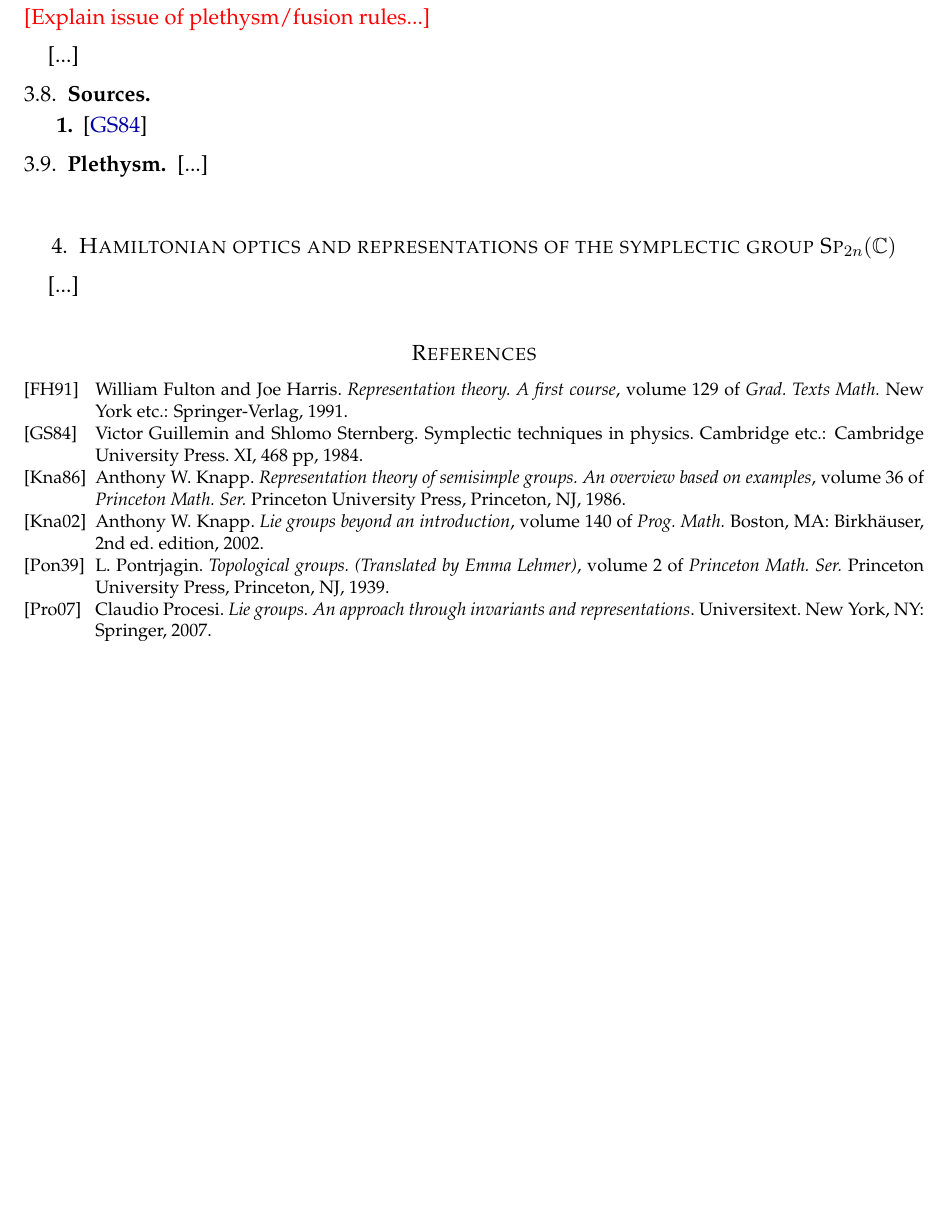
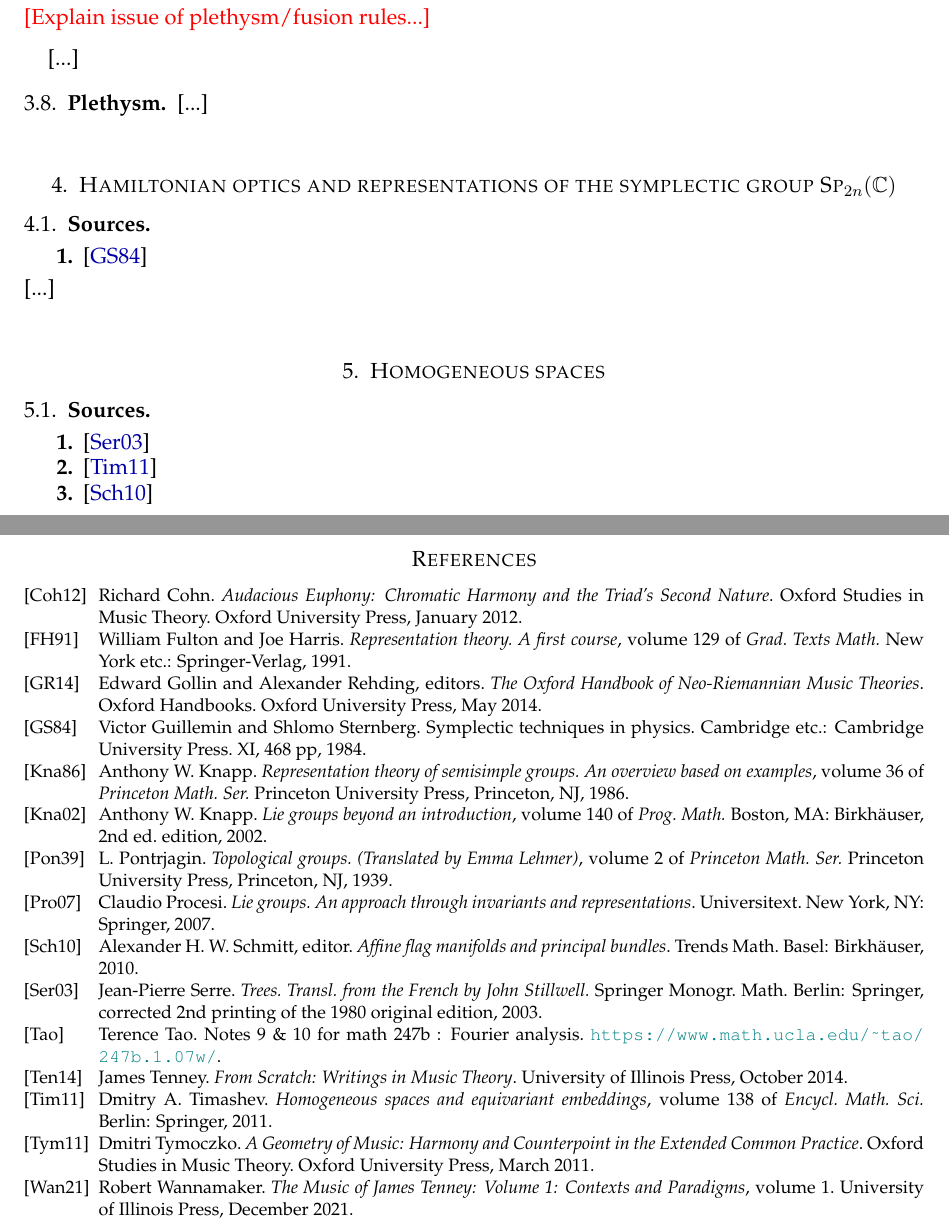
Before and after one commit to TYLERSFOSTER/Tonality_from_Q_p_and_SL_2, a LaTeX thesis (Notes_on_Representations_of_Algebraic_Groups.tex, which reads SL_2C.bib): part of page 8 of 8 before the commit and two parts of pages 8 and 9 of 9 after it, the two joined at a grey line, cut so that both start at the same text, the shorter picture padded with empty space. Compiled offline with pdfLaTeX.

Commit message:
Add files via upload

```diff
--- a/Notes_on_Representations_of_Algebraic_Groups.tex
+++ b/Notes_on_Representations_of_Algebraic_Groups.tex
@@ -977,13 +994,6 @@ What sort of movement through the category $\bold{Rep}\big(\text{SL}_{2}(\CC)\bi
 [...]
 \end{subsection}
 
-\begin{subsection}{Sources}
-	\begin{enumerate}[{\bf\ \ \ \ \ \ 1.}]
-	\item
-	\cite{GS}
-	\end{enumerate}
-\end{subsection}
-
 \begin{subsection}{Plethysm}
 [...]
 \end{subsection}
@@ -993,7 +1003,31 @@ What sort of movement through the category $\bold{Rep}\big(\text{SL}_{2}(\CC)\bi
 \vskip 1cm
 
 \begin{section}{Hamiltonian optics and representations of the symplectic group $\text{Sp}_{2n}(\CC)$}
+
+\begin{subsection}{Sources}
+	\begin{enumerate}[{\bf\ \ \ \ \ \ 1.}]
+	\item
+	\cite{GS}
+	\end{enumerate}
+\end{subsection}
 [...]
+\end{section}
+
+\vskip 1cm
+
+\begin{section}{Homogeneous spaces}
+
+\begin{subsection}{Sources}
+	\begin{enumerate}[{\bf\ \ \ \ \ \ 1.}]
+	\item
+	\cite{Serre}
+	\item
+	\cite{Tim}
+	\item
+	\cite{Schmitt}
+	\end{enumerate}
+\end{subsection}
+
 \end{section}
 
 
--- a/SL_2C.bib
+++ b/SL_2C.bib
@@ -9,0 +15,7 @@
+	Month = {March},
+	Publisher = {Oxford University Press},
+	Series = {Oxford Studies in Music Theory},
+	Title = {A Geometry of Music: Harmony and Counterpoint in the Extended Common Practice},
+	Year = {2011}}
+
+@book{NeoRie,
@@ -9,0 +25 @@
+	Month = {May},
@@ -9,0 +29,3 @@
+	Year = {2014}}
+
+@book{TenneyScratch,
@@ -9,0 +36,6 @@
+	Month = {October},
+	Publisher = {University of Illinois Press},
+	Title = {From Scratch: Writings in Music Theory},
+	Year = {2014}}
+
+@book{TenneyV1,
@@ -9,0 +45,7 @@
+	Month = {December},
+	Publisher = {University of Illinois Press},
+	Title = {The Music of James Tenney: Volume 1: Contexts and Paradigms},
+	Volume = {1},
+	Year = {2021}}
+
+@book{Cohn,
@@ -9,0 +55,7 @@
+	Month = {January},
+	Publisher = {Oxford University Press},
+	Series = {Oxford Studies in Music Theory},
+	Title = {Audacious Euphony: Chromatic Harmony and the Triad's Second Nature},
+	Year = {2012}}
+
+@unpublished{Tao,
@@ -9,0 +66,5 @@
+	Note = {\url{https://www.math.ucla.edu/~tao/247b.1.07w/}},
+	Title = {Notes 9 {\&} 10 for MATH 247B : Fourier analysis},
+	Url = {https://www.math.ucla.edu/~tao/247b.1.07w/}}
+
+@book{Schmitt,
@@ -9,0 +81,2 @@
+	Title = {Affine flag manifolds and principal bundles},
+	Year = {2010},
@@ -9,0 +98,3 @@
+	Title = {Homogeneous spaces and equivariant embeddings},
+	Volume = {138},
+	Year = {2011},
@@ -9,0 +105 @@
+@book{Serre,
@@ -9,0 +109 @@
+	Edition = {Corrected 2nd printing of the 1980 original},
@@ -9,0 +117,2 @@
+	Title = {Trees. {Transl}. from the {French} by {John} {Stillwell}.},
+	Year = {2003},
```
Also changed, not shown: Notes_on_Representations_of_Algebraic_Groups.pdf, Notes_on_Representations_of_Algebraic_Groups.tex (19 more changed lines), SL_2C.bib (75 more changed lines).
